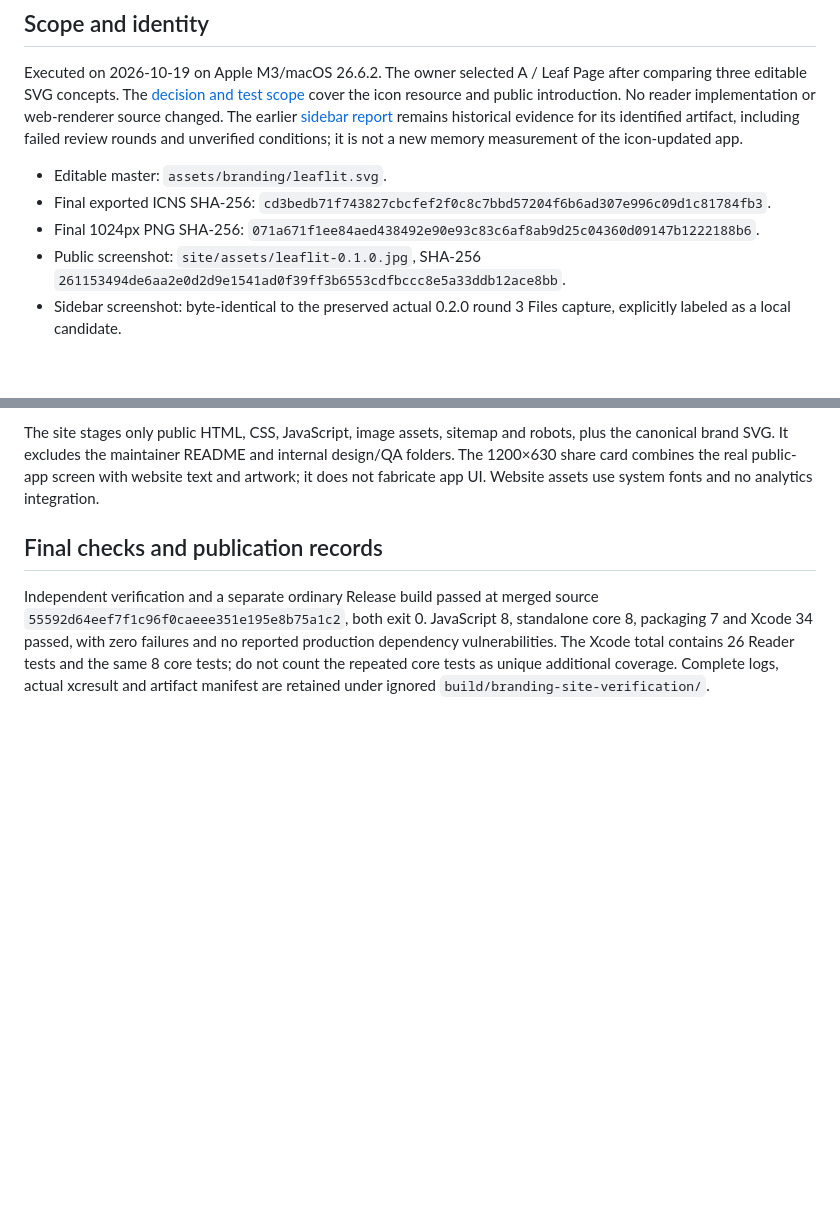
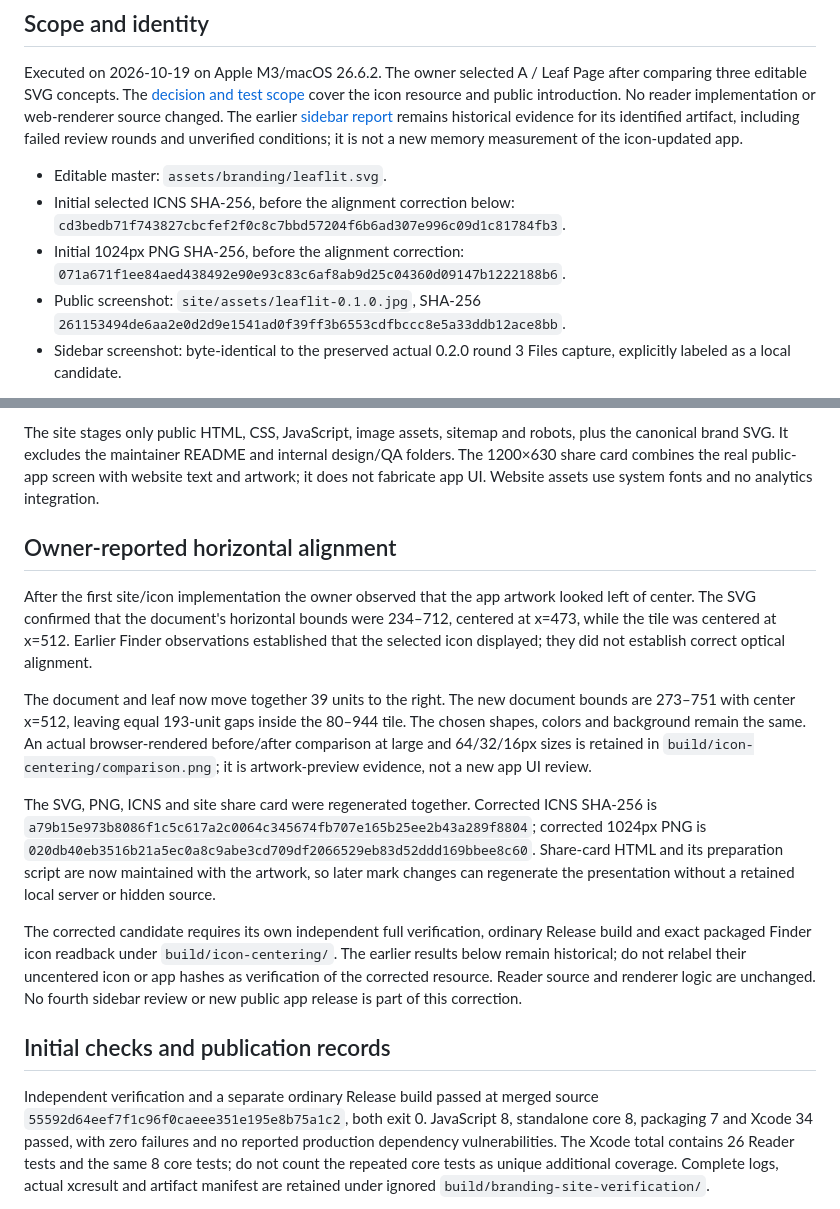
Before and after one commit to magicsih/leaflit, a Markdown page: docs/qa/branding-and-site.md, 2 parts joined by grey strips. Drawn GitHub-style; blank space fills up the shorter version.

```diff
--- a/docs/qa/branding-and-site.md
+++ b/docs/qa/branding-and-site.md
@@ -5,8 +5,8 @@
 Executed on 2026-10-19 on Apple M3/macOS 26.6.2. The owner selected A / Leaf Page after comparing three editable SVG concepts. The [decision and test scope](../design/app-icon/design.md) cover the icon resource and public introduction. No reader implementation or web-renderer source changed. The earlier [sidebar report](sidebar-report.md) remains historical evidence for its identified artifact, including failed review rounds and unverified conditions; it is not a new memory measurement of the icon-updated app.
 
 - Editable master: `assets/branding/leaflit.svg`.
-- Final exported ICNS SHA-256: `cd3bedb71f743827cbcfef2f0c8c7bbd57204f6b6ad307e996c09d1c81784fb3`.
-- Final 1024px PNG SHA-256: `071a671f1ee84aed438492e90e93c83c6af8ab9d25c04360d09147b1222188b6`.
+- Initial selected ICNS SHA-256, before the alignment correction below: `cd3bedb71f743827cbcfef2f0c8c7bbd57204f6b6ad307e996c09d1c81784fb3`.
+- Initial 1024px PNG SHA-256, before the alignment correction: `071a671f1ee84aed438492e90e93c83c6af8ab9d25c04360d09147b1222188b6`.
 - Public screenshot: `site/assets/leaflit-0.1.0.jpg`, SHA-256 `261153494de6aa2e0d2d9e1541ad0f39ff3b6553cdfbccc8e5a33ddb12ace8bb`.
 - Sidebar screenshot: byte-identical to the preserved actual 0.2.0 round 3 Files capture, explicitly labeled as a local candidate.
 
@@ -36,7 +36,17 @@ Initial harness attempts did not complete: the bundled Playwright Chromium execu
 
 The site stages only public HTML, CSS, JavaScript, image assets, sitemap and robots, plus the canonical brand SVG. It excludes the maintainer README and internal design/QA folders. The 1200×630 share card combines the real public-app screen with website text and artwork; it does not fabricate app UI. Website assets use system fonts and no analytics integration.
 
-## Final checks and publication records
+## Owner-reported horizontal alignment
+
+After the first site/icon implementation the owner observed that the app artwork looked left of center. The SVG confirmed that the document's horizontal bounds were 234–712, centered at x=473, while the tile was centered at x=512. Earlier Finder observations established that the selected icon displayed; they did not establish correct optical alignment.
+
+The document and leaf now move together 39 units to the right. The new document bounds are 273–751 with center x=512, leaving equal 193-unit gaps inside the 80–944 tile. The chosen shapes, colors and background remain the same. An actual browser-rendered before/after comparison at large and 64/32/16px sizes is retained in `build/icon-centering/comparison.png`; it is artwork-preview evidence, not a new app UI review.
+
+The SVG, PNG, ICNS and site share card were regenerated together. Corrected ICNS SHA-256 is `a79b15e973b8086f1c5c617a2c0064c345674fb707e165b25ee2b43a289f8804`; corrected 1024px PNG is `020db40eb3516b21a5ec0a8c9abe3cd709df2066529eb83d52ddd169bbee8c60`. Share-card HTML and its preparation script are now maintained with the artwork, so later mark changes can regenerate the presentation without a retained local server or hidden source.
+
+The corrected candidate requires its own independent full verification, ordinary Release build and exact packaged Finder icon readback under `build/icon-centering/`. The earlier results below remain historical; do not relabel their uncentered icon or app hashes as verification of the corrected resource. Reader source and renderer logic are unchanged. No fourth sidebar review or new public app release is part of this correction.
+
+## Initial checks and publication records
 
 Independent verification and a separate ordinary Release build passed at merged source `55592d64eef7f1c96f0caeee351e195e8b75a1c2`, both exit 0. JavaScript 8, standalone core 8, packaging 7 and Xcode 34 passed, with zero failures and no reported production dependency vulnerabilities. The Xcode total contains 26 Reader tests and the same 8 core tests; do not count the repeated core tests as unique additional coverage. Complete logs, actual xcresult and artifact manifest are retained under ignored `build/branding-site-verification/`.
 
```
Also changed, not shown: assets/branding/README.md (+3 -0 lines), site/README.md (+1 -1 lines), assets/branding/leaflit-1024.png, site/assets/social-preview.png, 4 other files.
